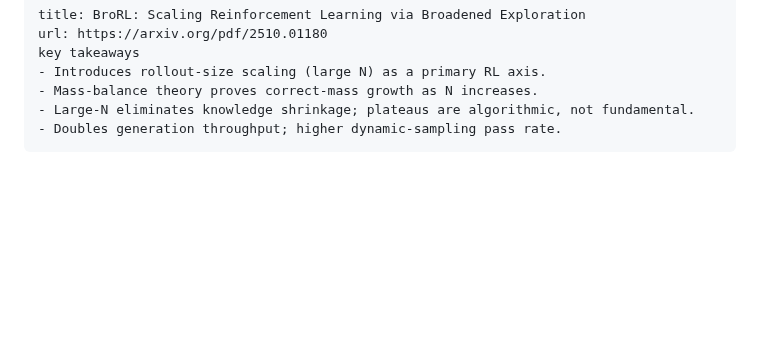
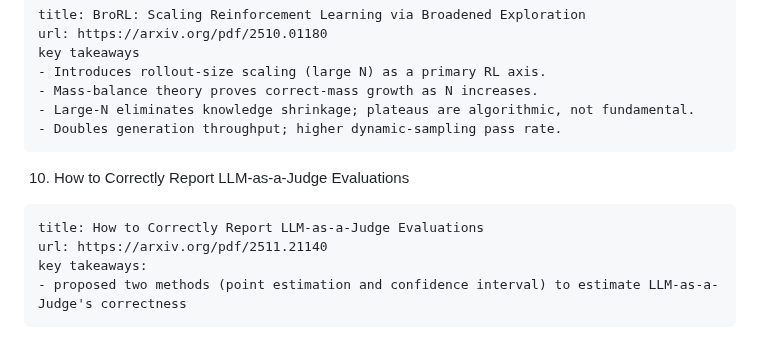
Before and after one commit to gongyisheng/playground, a Markdown page: llm/paper_read/mixed.md, the part around the change. GitHub-like rendering; blank space fills up the shorter version.

Commit message:
add new paper

````diff
--- a/llm/paper_read/mixed.md
+++ b/llm/paper_read/mixed.md
@@ -114,3 +114,11 @@ key takeaways
 - Large-N eliminates knowledge shrinkage; plateaus are algorithmic, not fundamental.
 - Doubles generation throughput; higher dynamic-sampling pass rate.
 ```
+
+10. How to Correctly Report LLM-as-a-Judge Evaluations
+```
+title: How to Correctly Report LLM-as-a-Judge Evaluations
+url: https://arxiv.org/pdf/2511.21140
+key takeaways:
+- proposed two methods (point estimation and confidence interval) to estimate LLM-as-a-Judge's correctness
+```
````
